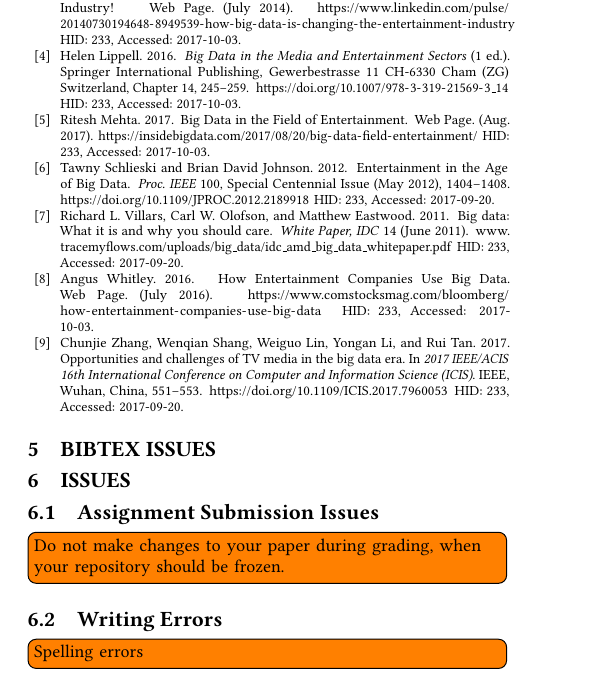
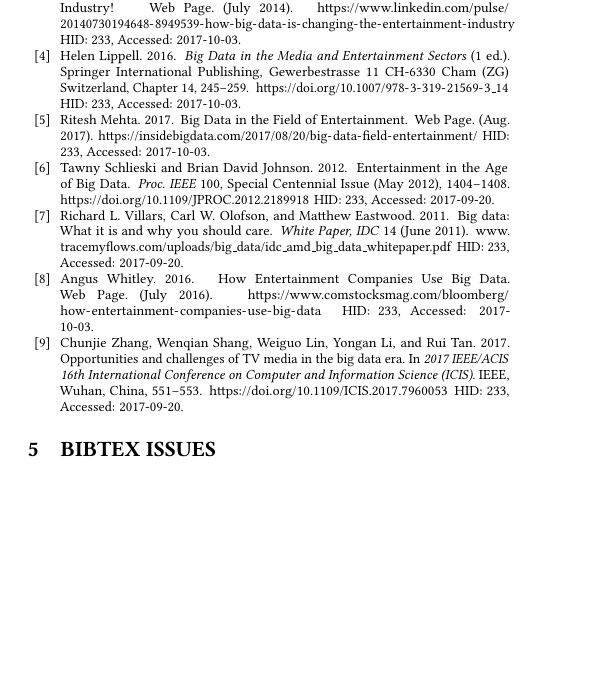
Before and after one commit to bigdata-i523/hid233, a LaTeX paper (paper1/review.tex, which reads paper1/issues.tex): part of page 3 of 3, cut so that both start at the same text, the shorter picture padded with empty space. Compiled offline with pdfLaTeX.

Commit message:
finish review

```diff
--- a/paper1/issues.tex
+++ b/paper1/issues.tex
@@ -1,12 +0,0 @@
-\section{Issues}
-
-
-\subsection{Assignment Submission Issues}
-
-    \TODO{Do not make changes to your paper during grading, when your repository should be frozen.}
-
-
-\subsection{Writing Errors}
-
-
-    \TODO{Spelling errors}
```
Also changed, not shown: paper1/review.pdf.
